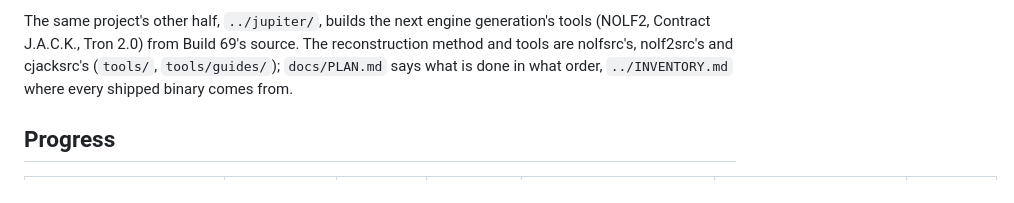
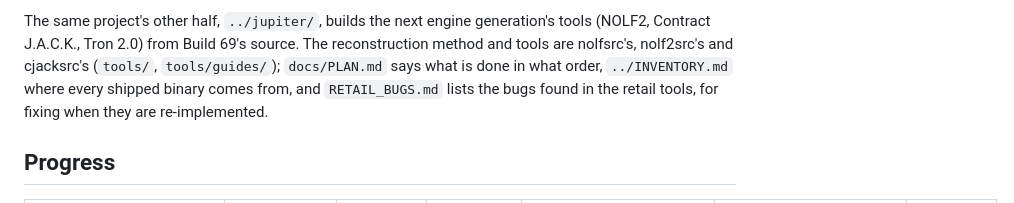
Before and after one commit to nolffan/lithtools, a Markdown page: talon/README.md, the part around the change. GitHub-like rendering.

```diff
--- a/talon/README.md
+++ b/talon/README.md
@@ -17,7 +17,9 @@ The same project's other half, `../jupiter/`, builds the next engine
 generation's tools (NOLF2, Contract J.A.C.K., Tron 2.0) from Build 69's
 source. The reconstruction method and tools are nolfsrc's, nolf2src's and
 cjacksrc's (`tools/`, `tools/guides/`); `docs/PLAN.md` says what is done
-in what order, `../INVENTORY.md` where every shipped binary comes from.
+in what order, `../INVENTORY.md` where every shipped binary comes from, and
+`RETAIL_BUGS.md` lists the bugs found in the retail tools, for fixing when
+they are re-implemented.
 
 ## Progress
 
```
Also changed, not shown: talon/RETAIL_BUGS.md (added, +62 -0 lines).
